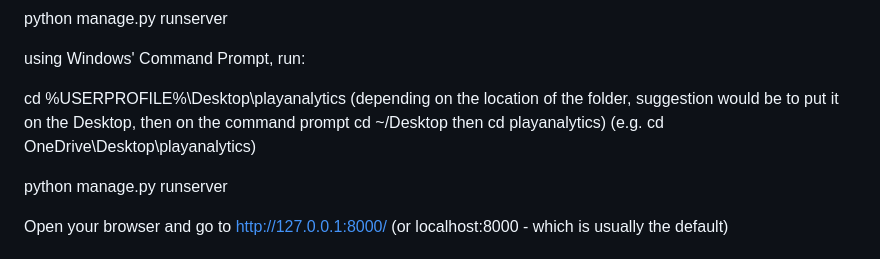
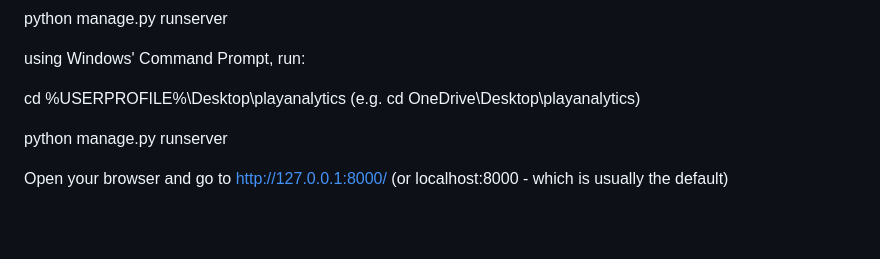
Before and after one commit to juancarloskatigbak8/PlayAnalytics-Machine-Learning-Driven-Sports-Management-Portal, a Markdown page: README.md, the part around the change. Drawn GitHub-style; blank space fills up the shorter version.

```diff
--- a/README.md
+++ b/README.md
@@ -49,7 +49,7 @@ python manage.py runserver
 
 using Windows' Command Prompt, run:
 
-cd %USERPROFILE%\Desktop\playanalytics (depending on the location of the folder, suggestion would be to put it on the Desktop, then on the command prompt cd ~/Desktop then cd playanalytics)
+cd %USERPROFILE%\Desktop\playanalytics
 (e.g. cd OneDrive\Desktop\playanalytics)
 
 python manage.py runserver
```
